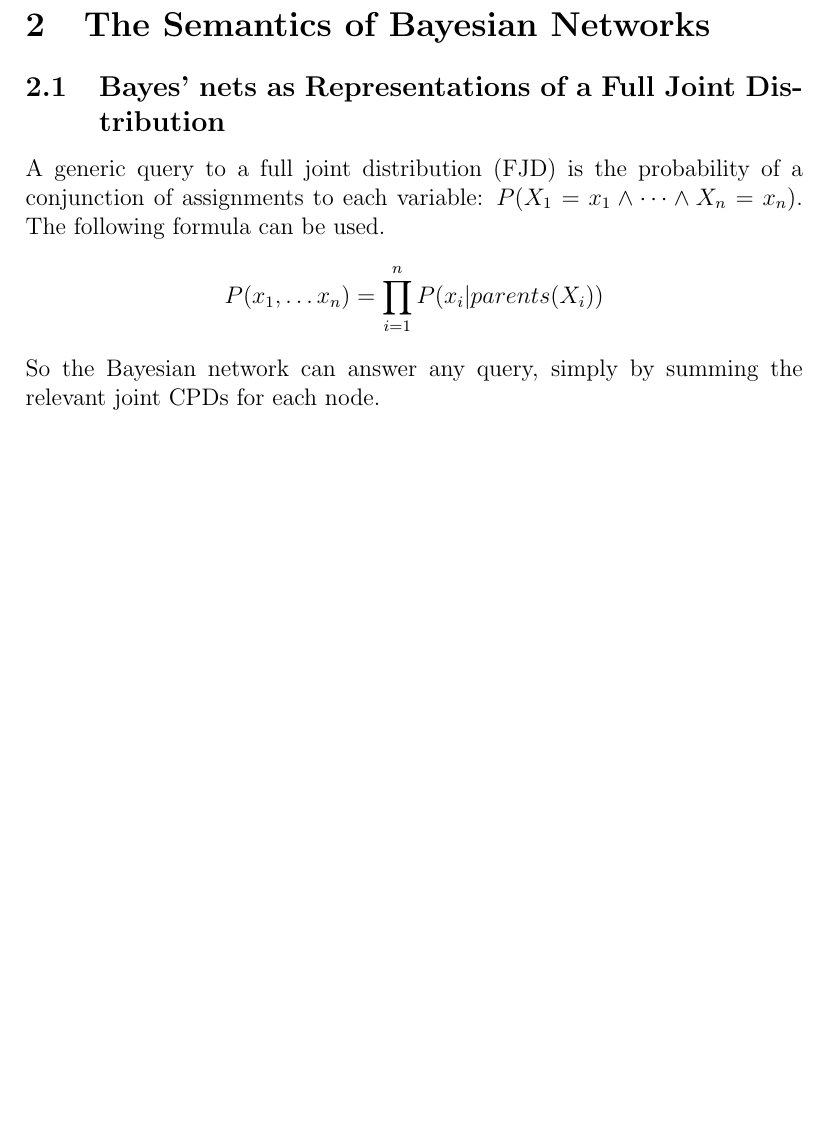
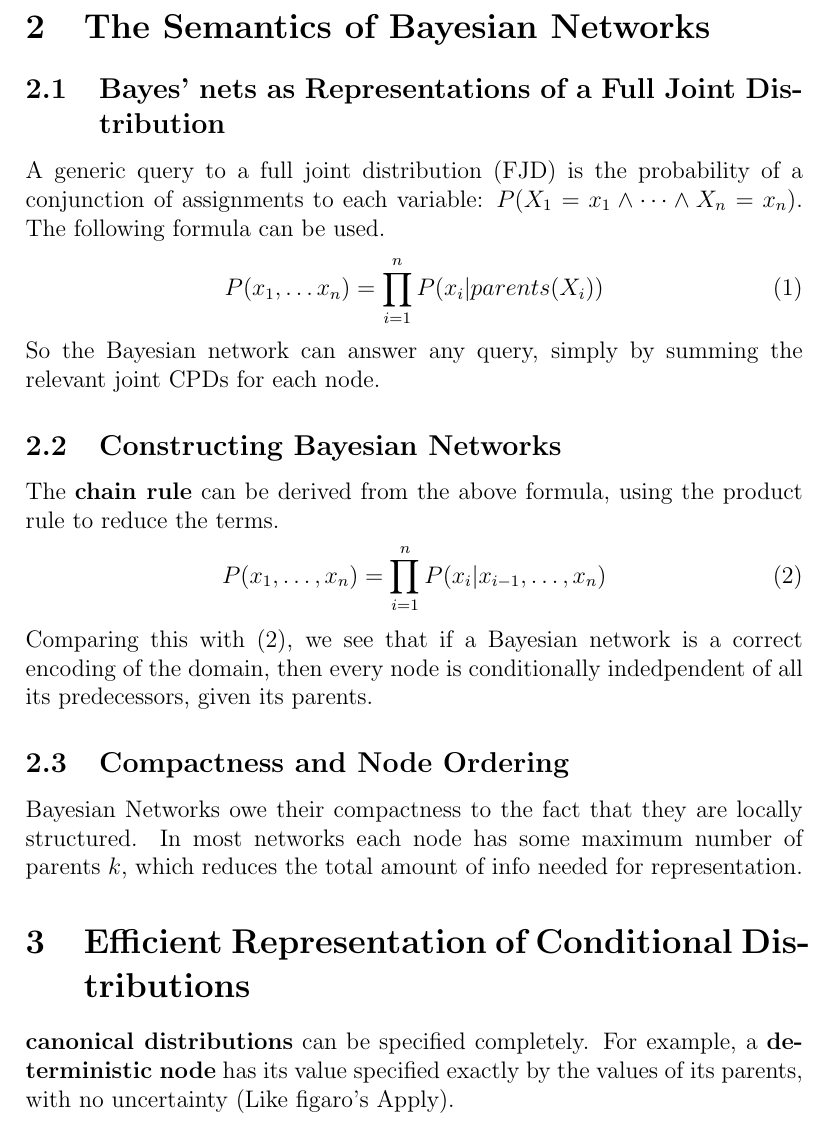
Before and after one commit to dhruvrajan/probabilistic-haskell, a LaTeX document (notes/aima-norvig/probabilistic-reasoning-ch14.tex): part of page 2 of 2, cut so that both start at the same text, the shorter picture padded with empty space. Compiled offline with pdfLaTeX.

Commit message:
reading Norvig book

```diff
--- a/notes/aima-norvig/probabilistic-reasoning-ch14.tex
+++ b/notes/aima-norvig/probabilistic-reasoning-ch14.tex
@@ -39,9 +39,32 @@ A generic query to a full joint distribution (FJD) is the probability
 of a conjunction of assignments to each variable:
 $P(X_1 = x_1 \land \dots \land X_n = x_n)$. The following formula can
 be used.
-\begin{align*}
+\begin{align}
   P(x_1, \dots x_n) = \prod_{i = 1}^{n} P(x_i | parents(X_i))
-\end{align*}
+\end{align}
 So the Bayesian network can answer any query, simply by summing the
 relevant joint CPDs for each node.
+
+
+\subsection{Constructing Bayesian Networks}
+The \textbf{chain rule} can be derived from the above formula,
+using the product rule to reduce the terms.
+\begin{align}
+  P(x_1, \dots, x_n) = \prod_{i=1}^n P(x_i | x_{i-1}, \dots, x_n)
+\end{align}
+Comparing this with (2), we see that if a Bayesian network is
+a correct encoding of the domain, then every node is conditionally
+indedpendent of all its predecessors, given its parents.
+
+\subsection{Compactness and Node Ordering}
+Bayesian Networks owe their compactness to the fact that they are
+locally structured. In most networks each node has some maximum
+number of parents $k$, which reduces the total amount of info
+needed for representation.
+
+\section{Efficient Representation of Conditional Distributions}
+\textbf{canonical distributions} can be specified completely. For example,
+a \textbf{deterministic node} has its value specified exactly by the values
+of its parents, with no uncertainty (Like figaro's Apply).
+
 \end{document}
```
Also changed, not shown: notes/aima-norvig/probabilistic-reasoning-ch14.pdf.
